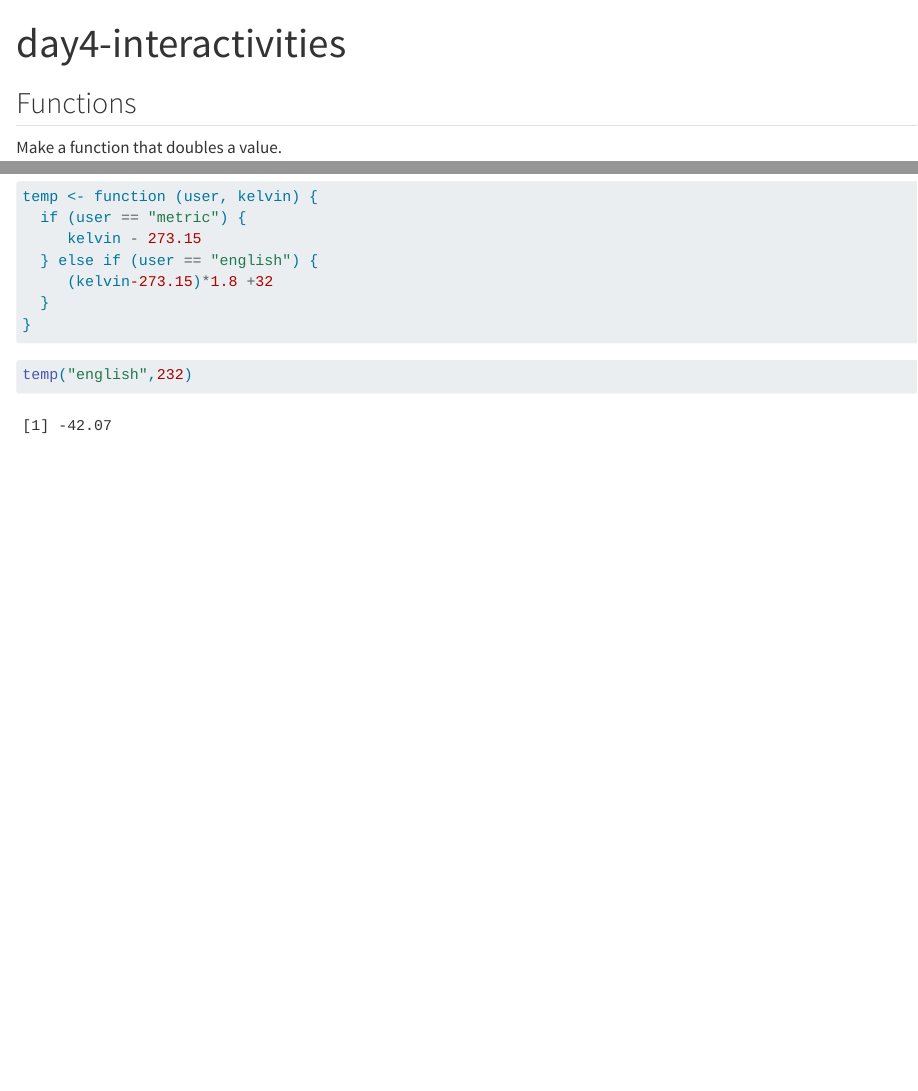
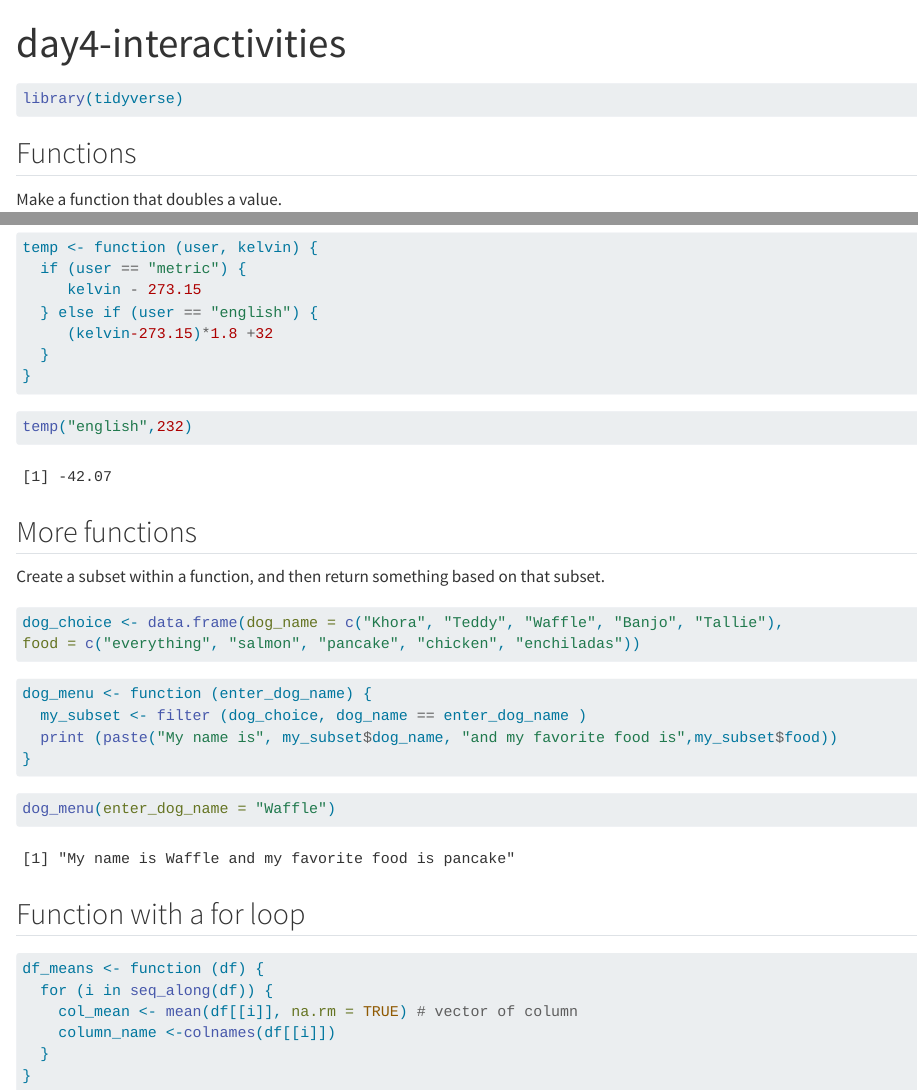
Before and after one commit to khj9759/eds221-day-4-session, a Quarto document (day4-interactivities.qmd): the page in a window 1100 px wide, from its top, and a second part further down, joined at a grey line. Rendered offline with R 4.5, knitr and Pandoc in place of Quarto, with nearby package versions.

Commit message:
save for loop.

````diff
--- a/day4-interactivities.qmd
+++ b/day4-interactivities.qmd
@@ -5,6 +5,10 @@ editor: visual
 execute:
   warning: false
 ---
+
+```{r}
+library(tidyverse)
+```
 
 ## Functions
 
@@ -114,3 +118,34 @@ temp <- function (user, kelvin) {
 ```{r}
 temp("english",232)
 ```
+
+## More functions
+
+Create a subset within a function, and then return something based on that subset. \
+
+```{r}
+dog_choice <- data.frame(dog_name = c("Khora", "Teddy", "Waffle", "Banjo", "Tallie"),
+food = c("everything", "salmon", "pancake", "chicken", "enchiladas"))
+```
+
+```{r}
+dog_menu <- function (enter_dog_name) {
+  my_subset <- filter (dog_choice, dog_name == enter_dog_name )
+  print (paste("My name is", my_subset$dog_name, "and my favorite food is",my_subset$food))
+}
+```
+
+```{r}
+dog_menu(enter_dog_name = "Waffle")
+```
+
+## Function with a for loop
+
+```{r}
+df_means <- function (df) {
+  for (i in seq_along(df)) {
+    col_mean <- mean(df[[i]], na.rm = TRUE) # vector of column
+    column_name <-colnames(df[[i]])
+  }
+}
+```
````
